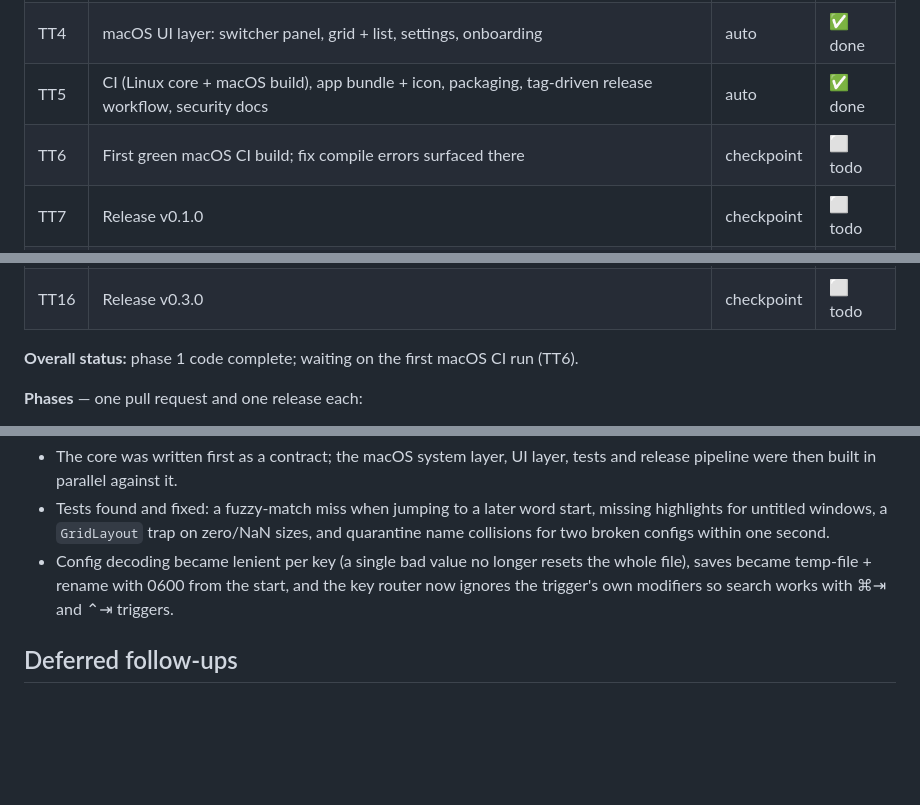
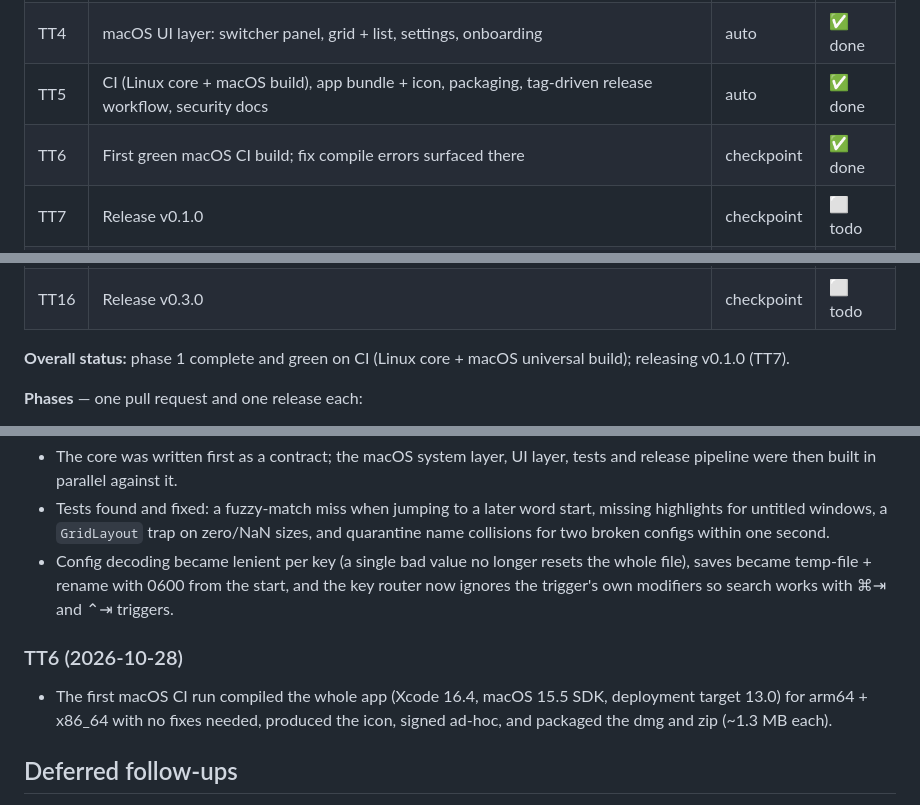
Before and after one commit to memoliertorerr/tapthetab, a Markdown page: docs/ROADMAP.md, 3 parts joined by grey strips. Drawn GitHub-style; blank space fills up the shorter version.

Commit message:
docs: mark first green macOS build in roadmap

```diff
--- a/docs/ROADMAP.md
+++ b/docs/ROADMAP.md
@@ -24,7 +24,7 @@
 | TT3 | macOS system layer: event tap, window catalog, focus tracking, actions, thumbnails, permissions, coordinator, menu bar | auto | ✅ done |
 | TT4 | macOS UI layer: switcher panel, grid + list, settings, onboarding | auto | ✅ done |
 | TT5 | CI (Linux core + macOS build), app bundle + icon, packaging, tag-driven release workflow, security docs | auto | ✅ done |
-| TT6 | First green macOS CI build; fix compile errors surfaced there | checkpoint | ⬜ todo |
+| TT6 | First green macOS CI build; fix compile errors surfaced there | checkpoint | ✅ done |
 | TT7 | Release v0.1.0 | checkpoint | ⬜ todo |
 | TT8 | Live window cache: per-app `AXObserver`s for window created / destroyed / title / minimized, so the list is correct the instant the panel opens | auto | ⬜ todo |
 | TT9 | Shortcut recorder in Settings (any key + modifiers), conflict warnings | auto | ⬜ todo |
@@ -36,7 +36,7 @@
 | TT15 | VoiceOver pass and localization scaffolding (English + Italian + Turkish) | checkpoint | ⬜ todo |
 | TT16 | Release v0.3.0 | checkpoint | ⬜ todo |
 
-**Overall status:** phase 1 code complete; waiting on the first macOS CI run (TT6).
+**Overall status:** phase 1 complete and green on CI (Linux core + macOS universal build); releasing v0.1.0 (TT7).
 
 **Phases** — one pull request and one release each:
 1. **TT1 → TT7** — v0.1.0, first usable release. Review focus: event tap safety (keys must
@@ -108,6 +108,11 @@ See `AGENTS.md`. In addition, for this plan:
   file), saves became temp-file + rename with 0600 from the start, and the key router
   now ignores the trigger's own modifiers so search works with ⌘⇥ and ⌃⇥ triggers.
 
+### TT6 (2026-10-28)
+- The first macOS CI run compiled the whole app (Xcode 16.4, macOS 15.5 SDK, deployment
+  target 13.0) for arm64 + x86_64 with no fixes needed, produced the icon, signed ad-hoc,
+  and packaged the dmg and zip (~1.3 MB each).
+
 ## Deferred follow-ups
 - Grid ↓ from a column that has no cell in a partial last row wraps to the top instead of
   the last item (tested as current behaviour; revisit with TT14 layout work).
```
